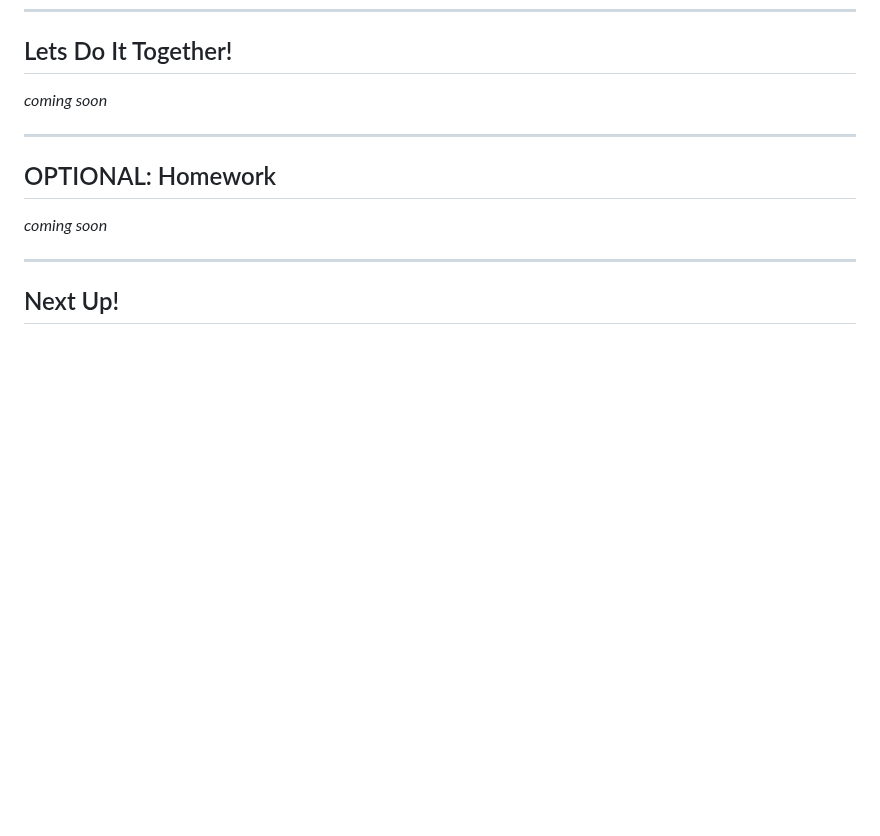
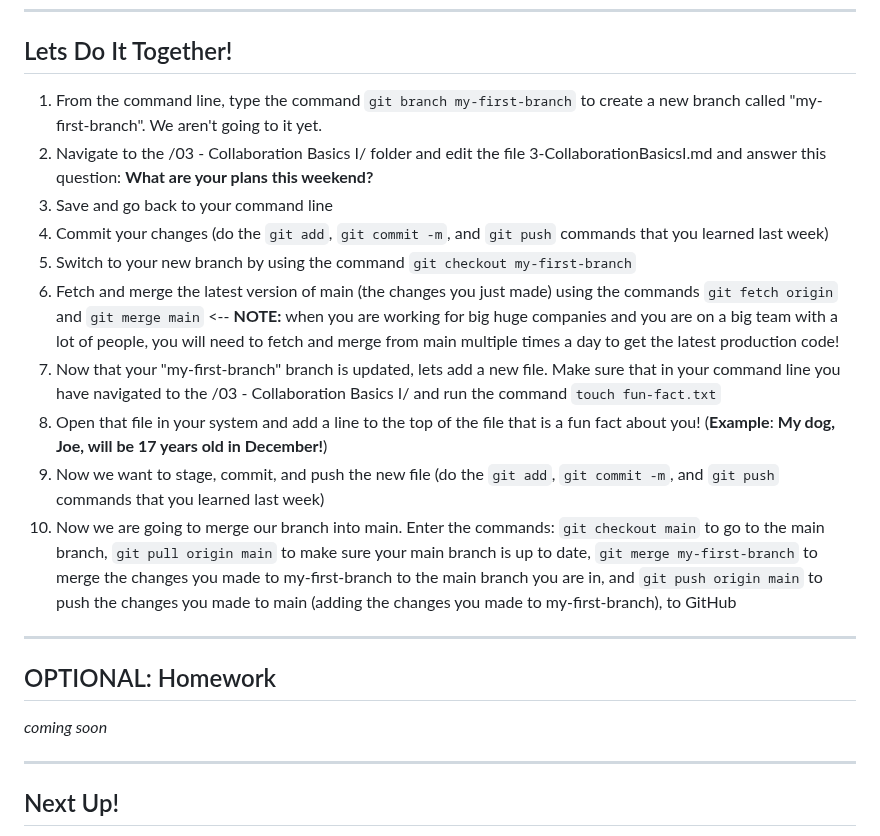
Before and after one commit to Women-In-Technology-ACC/GrabAByte, a Markdown page: 03 - Collaboration Basics I/3-CollaborationBasicsI.md, the part around the change. GitHub-like rendering; blank space fills up the shorter version.

Commit message:
Add the lets do it together section of collaboration basics i

````diff
--- a/03 - Collaboration Basics I/3-CollaborationBasicsI.md
+++ b/03 - Collaboration Basics I/3-CollaborationBasicsI.md
@@ -96,7 +96,16 @@
 
 
 ## Lets Do It Together!
-*coming soon*
+1. From the command line, type the command ```git branch my-first-branch``` to create a new branch called "my-first-branch". We aren't going to it yet.
+2. Navigate to the /03 - Collaboration Basics I/ folder and edit the file 3-CollaborationBasicsI.md and answer this question: **What are your plans this weekend?**
+3. Save and go back to your command line
+4. Commit your changes (do the ```git add```, ```git commit -m```, and ```git push``` commands that you learned last week)
+5. Switch to your new branch by using the command ```git checkout my-first-branch```
+6. Fetch and merge the latest version of main (the changes you just made) using the commands ```git fetch origin``` and ```git merge main``` <-- **NOTE:** when you are working for big huge companies and you are on a big team with a lot of people, you will need to fetch and merge from main multiple times a day to get the latest production code!
+7. Now that your "my-first-branch" branch is updated, lets add a new file. Make sure that in your command line you have navigated to the /03 - Collaboration Basics I/ and run the command ```touch fun-fact.txt```
+8. Open that file in your system and add a line to the top of the file that is a fun fact about you! (**Example**: **My dog, Joe, will be 17 years old in December!**)
+9. Now we want to stage, commit, and push the new file (do the ```git add```, ```git commit -m```, and ```git push``` commands that you learned last week)
+10. Now we are going to merge our branch into main. Enter the commands: ```git checkout main``` to go to the main branch, ```git pull origin main``` to make sure your main branch is up to date, ```git merge my-first-branch``` to merge the changes you made to my-first-branch to the main branch you are in, and ```git push origin main``` to push the changes you made to main (adding the changes you made to my-first-branch), to GitHub
 
 ---
 
````
